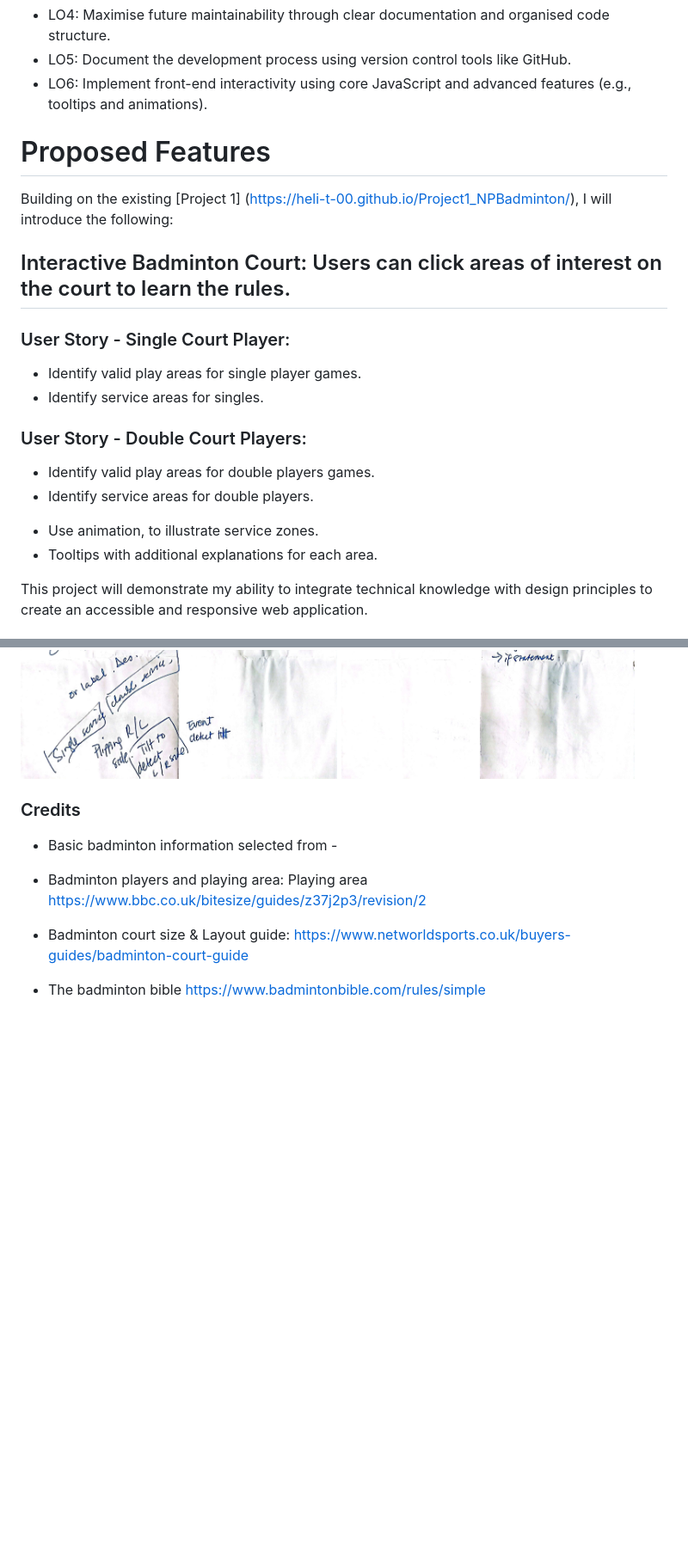
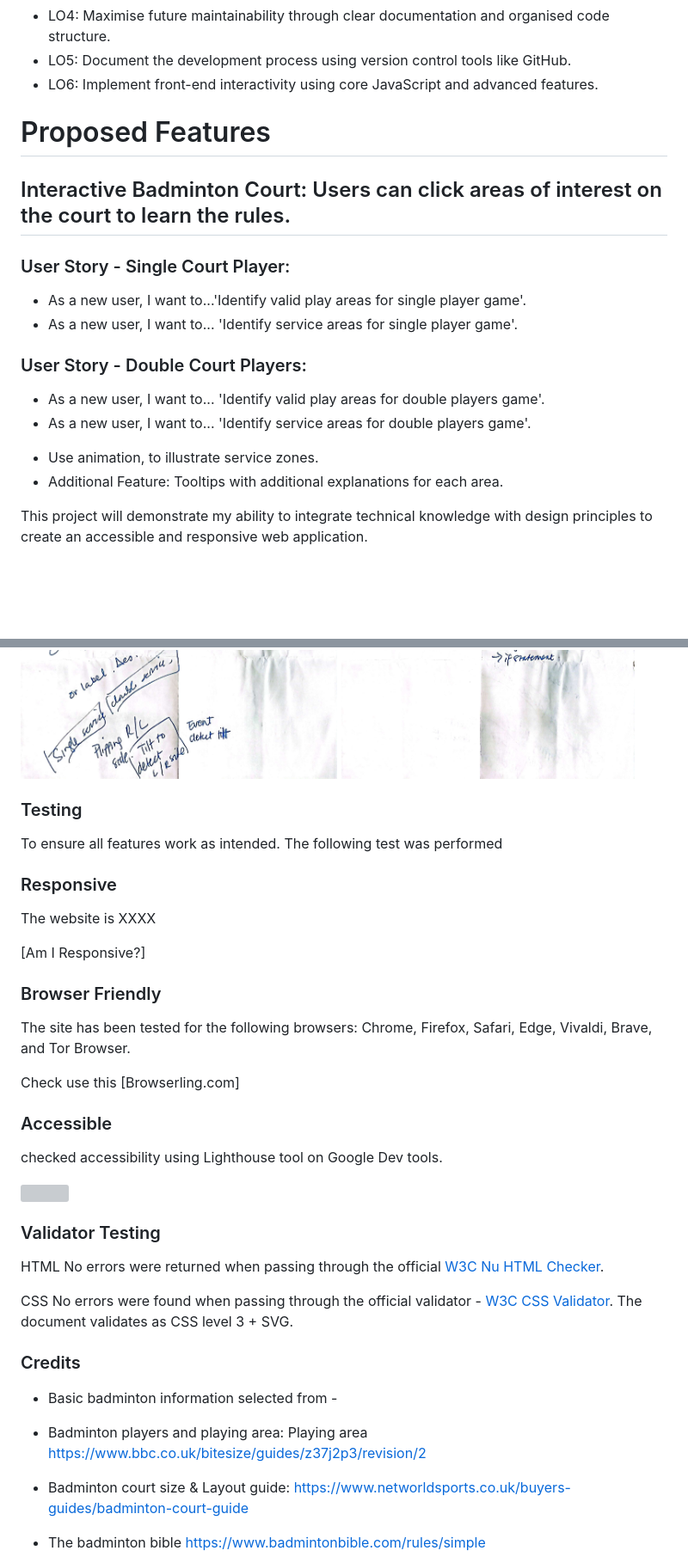
Before and after one commit to heli-t-00/Project2_badmintonCourt, a Markdown page: README.md, 2 parts joined by grey strips. Shown: that part at 86% size. GitHub-like rendering; blank space fills up the shorter version; grey boxes are pictures that could not be loaded.

Commit message:
updated readme with contents, set up sections to be completed

```diff
--- a/README.md
+++ b/README.md
@@ -32,21 +34,19 @@ This project intends to satisfy the following objectives:
 - LO3: Deploy the web application to a cloud platform for public access.
 - LO4: Maximise future maintainability through clear documentation and organised code structure.
 - LO5: Document the development process using version control tools like GitHub.
-- LO6: Implement front-end interactivity using core JavaScript and advanced features (e.g., tooltips and animations).
+- LO6: Implement front-end interactivity using core JavaScript and advanced features.
 
 # Proposed Features
-Building on the existing [Project 1] (https://heli-t-00.github.io/Project1_NPBadminton/), I will introduce the following:
-
 ## Interactive Badminton Court: Users can click areas of interest on the court to learn the rules.
 ### User Story - Single Court Player:
-- Identify valid play areas for single player games.
-- Identify service areas for singles.
+- As a new user, I want to...'Identify valid play areas for single player game'.
+- As a new user, I want to... 'Identify service areas for single player game'.
 ### User Story - Double Court Players:
-- Identify valid play areas for double players games.
-- Identify service areas for double players.
+- As a new user, I want to... 'Identify valid play areas for double players game'.
+- As a new user, I want to... 'Identify service areas for double players game'.
 
 * Use animation, to illustrate service zones.
-* Tooltips with additional explanations for each area.
+* Additional Feature: Tooltips with additional explanations for each area.
 
 This project will demonstrate my ability to integrate technical knowledge with design principles to create an accessible and responsive web application.
 
@@ -57,6 +57,34 @@ When designing the website, my focus was on creating an intuitive experience. I
 <img src="assets/images/wireframe_2pg.jpg" alt="idea 1">
 <img src="assets/images/wireframe_1pg.jpg" alt="idea 2">
 
+### Testing
+To ensure all features work as intended. The following test was performed
+
+### Responsive
+
+The website is XXXX
+
+[Am I Responsive?]
+
+### Browser Friendly
+
+The site has been tested for the following browsers: Chrome, Firefox, Safari, Edge, Vivaldi, Brave, and Tor Browser.
+
+Check use this [Browserling.com]
+
+### Accessible
+
+checked accessibility using Lighthouse tool on Google Dev tools.
+
+![](assets/images/readmeimages/Lighthouse.png)
+
+### Validator Testing
+
+HTML
+No errors were returned when passing through the official [W3C Nu HTML Checker](https://validator.w3.org/nu/).
+
+CSS
+No errors were found when passing through the official validator - [W3C CSS Validator](https://jigsaw.w3.org/css-validator/validator). The document validates as CSS level 3 + SVG.
 
 ### Credits
 * Basic badminton information selected from  -
```
Also changed, not shown: other parts of README.md (+2 -0 lines).
